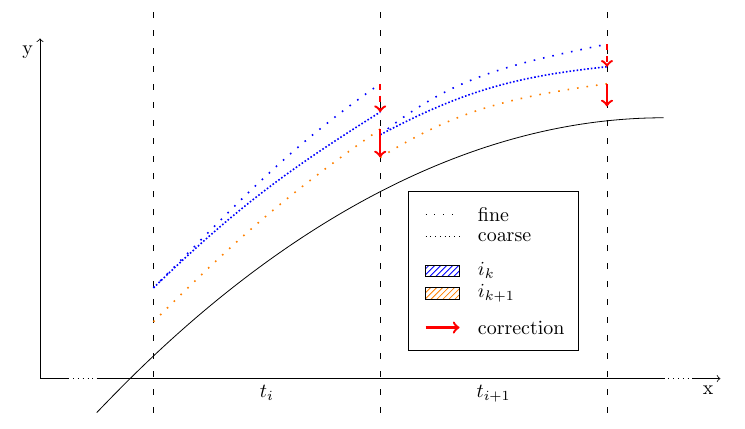
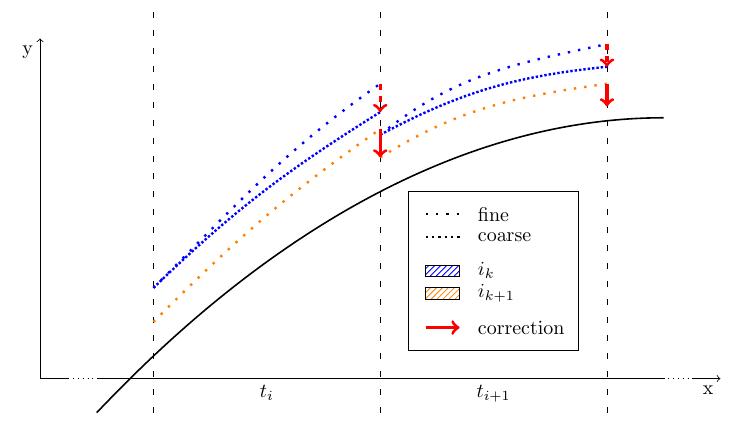
Before and after one commit to fabiomadge/parareal, a LaTeX document (merge.tex): part of the page, cut so that both start at the same text. Compiled offline with pdfLaTeX.

Commit message:
further emphasize the important parts

```diff
--- a/merge.tex
+++ b/merge.tex
@@ -71,11 +71,11 @@
     \node[] at (3.8,.45) {correction};
 \end{scope}
 
-\draw[-, loosely dotted] (3.4,1.45) -- (3.7,1.45);
-\draw[-, dotted] (3.4,1.25) -- (3.7,1.25);
+\draw[-, loosely dotted,very thick] (3.4,1.45) -- (3.7,1.45);
+\draw[-, dotted,very thick] (3.4,1.25) -- (3.7,1.25);
 \draw[pattern color=blue,pattern=north east lines] (3.4,.9) rectangle (3.7, 1);
 \draw[pattern color=orange,pattern=north east lines] (3.4,.7) rectangle (3.7, .8);
-\draw[->,red, very thick] (3.4,.45) -- (3.7,.45);
+\draw[->,red, ultra thick] (3.4,.45) -- (3.7,.45);
 
 \end{tikzpicture}
 
```
Also changed, not shown: merge.tex (6 more changed lines).
